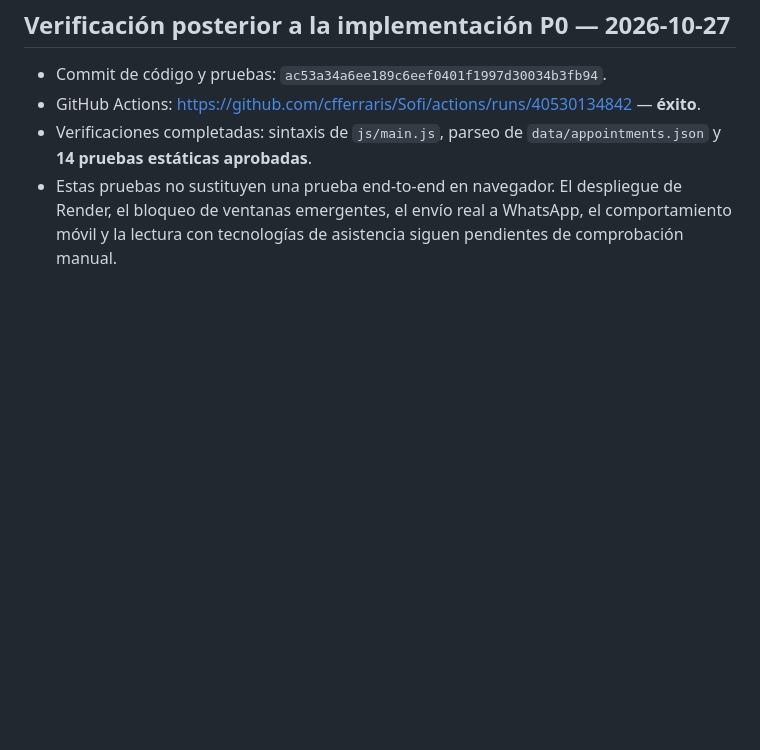
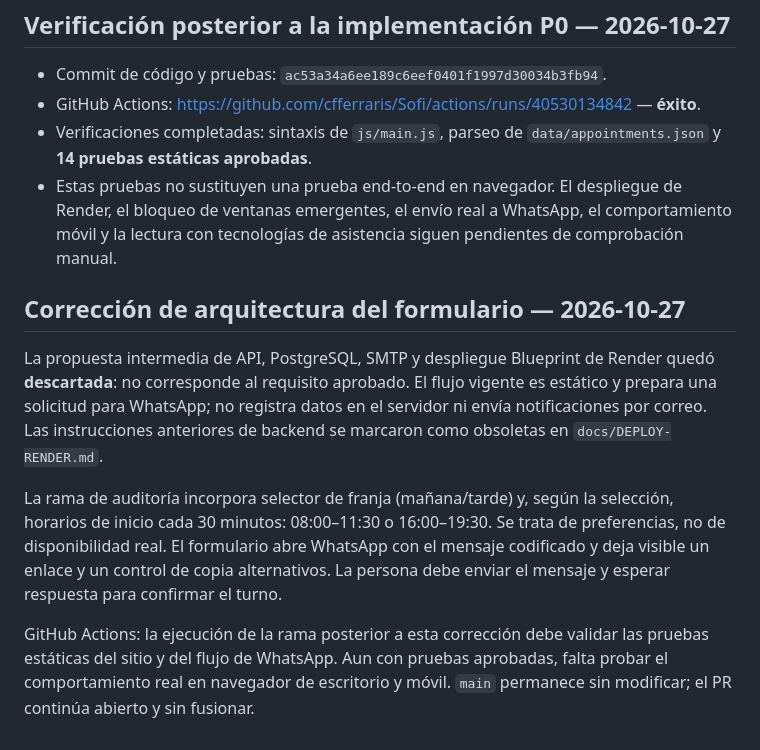
Before and after one commit to cfferraris/Sofi, a Markdown page: docs/AUDITORIA-BASE.md, the part around the change. Rendered like a GitHub page; blank space fills up the shorter version.

Commit message:
Record rejection of appointment backend and final static flow

```diff
--- a/docs/AUDITORIA-BASE.md
+++ b/docs/AUDITORIA-BASE.md
@@ -175,3 +175,12 @@ La inspección del repositorio permite verificar archivos, referencias y lógica
 - GitHub Actions: https://github.com/cfferraris/Sofi/actions/runs/40530134842 — **éxito**.
 - Verificaciones completadas: sintaxis de `js/main.js`, parseo de `data/appointments.json` y **14 pruebas estáticas aprobadas**.
 - Estas pruebas no sustituyen una prueba end-to-end en navegador. El despliegue de Render, el bloqueo de ventanas emergentes, el envío real a WhatsApp, el comportamiento móvil y la lectura con tecnologías de asistencia siguen pendientes de comprobación manual.
+
+
+## Corrección de arquitectura del formulario — 2026-10-27
+
+La propuesta intermedia de API, PostgreSQL, SMTP y despliegue Blueprint de Render quedó **descartada**: no corresponde al requisito aprobado. El flujo vigente es estático y prepara una solicitud para WhatsApp; no registra datos en el servidor ni envía notificaciones por correo. Las instrucciones anteriores de backend se marcaron como obsoletas en `docs/DEPLOY-RENDER.md`.
+
+La rama de auditoría incorpora selector de franja (mañana/tarde) y, según la selección, horarios de inicio cada 30 minutos: 08:00–11:30 o 16:00–19:30. Se trata de preferencias, no de disponibilidad real. El formulario abre WhatsApp con el mensaje codificado y deja visible un enlace y un control de copia alternativos. La persona debe enviar el mensaje y esperar respuesta para confirmar el turno.
+
+GitHub Actions: la ejecución de la rama posterior a esta corrección debe validar las pruebas estáticas del sitio y del flujo de WhatsApp. Aun con pruebas aprobadas, falta probar el comportamiento real en navegador de escritorio y móvil. `main` permanece sin modificar; el PR continúa abierto y sin fusionar.
```
